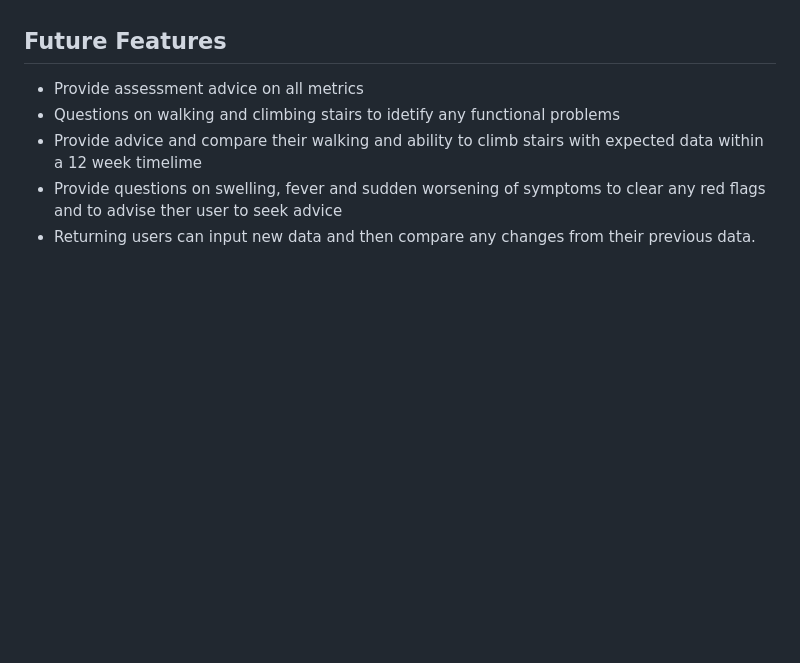
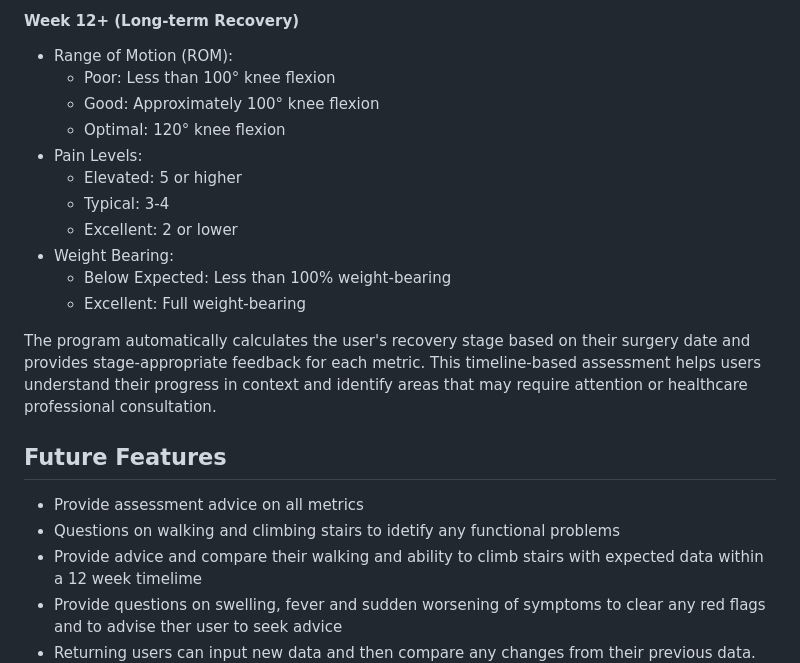
Before and after one commit to DavidRC-Projects/Rehab_Metrics, a Markdown page: README.md, the part around one of its changes. Drawn GitHub-style; blank space fills up the shorter version.

```diff
--- a/README.md
+++ b/README.md
@@ -167,3 +220,17 @@ Images for safety features************************************
+#### Week 12+ (Long-term Recovery)
+* Range of Motion (ROM):
+  - Poor: Less than 100° knee flexion
+  - Good: Approximately 100° knee flexion
+  - Optimal: 120° knee flexion
+* Pain Levels:
+  - Elevated: 5 or higher
+  - Typical: 3-4
+  - Excellent: 2 or lower
+* Weight Bearing:
+  - Below Expected: Less than 100% weight-bearing
+  - Excellent: Full weight-bearing
+
+The program automatically calculates the user's recovery stage based on their surgery date and provides stage-appropriate feedback for each metric. This timeline-based assessment helps users understand their progress in context and identify areas that may require attention or healthcare professional consultation.
 
 ## Future Features
 * Provide assessment advice on all metrics
```
Also changed, not shown: other parts of README.md (+53 -0 lines).
